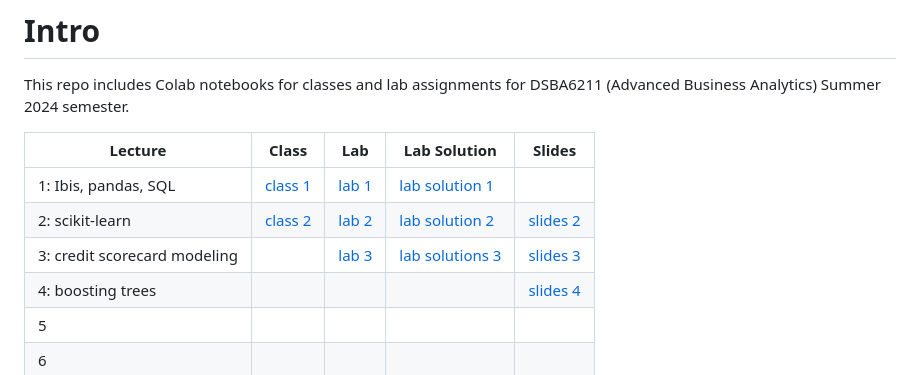
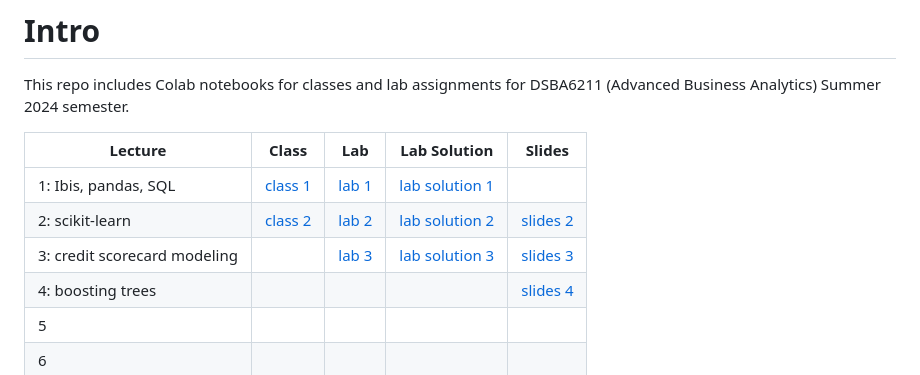
Before and after one commit to wesslen/dsba6211-summer2024, a Markdown page: README.md, the part around the change. GitHub-like rendering.

```diff
--- a/README.md
+++ b/README.md
@@ -6,7 +6,7 @@ This repo includes Colab notebooks for classes and lab assignments for DSBA6211
 |----|----------------------------------------------------------------------------------------------------------------|------------------------------------------------------------------------------------------------------------|--------------|--------|
 | 1: Ibis, pandas, SQL  | [class 1](https://github.com/wesslen/dsba6211-summer2024/blob/main/notebooks/dsba6211_summer2024_class1.ipynb) | [lab 1](https://github.com/wesslen/dsba6211-summer2024/blob/main/notebooks/dsba6211_summer2024_lab1.ipynb) | [lab solution 1](https://github.com/wesslen/dsba6211-summer2024/blob/main/notebooks/solutions/dsba6211_summer2024_lab1_solutions.ipynb)             | |
 | 2: scikit-learn  | [class 2](https://github.com/wesslen/dsba6211-summer2024/blob/main/notebooks/dsba6211_summer2024_class2.ipynb) | [lab 2](https://github.com/wesslen/dsba6211-summer2024/blob/main/notebooks/dsba6211_summer2024_lab2.ipynb) | [lab solution 2](https://github.com/wesslen/dsba6211-summer2024/blob/main/notebooks/dsba6211_summer2024_lab2_solutions.ipynb)             | [slides 2](https://dsba6211-summer2024-scikit-learn.netlify.app/) |
-| 3: credit scorecard modeling  |  |  [lab 3](https://github.com/wesslen/dsba6211-summer2024/blob/main/notebooks/dsba6211_summer2024_lab3.ipynb)  |  [lab solutions 3](https://github.com/wesslen/dsba6211-summer2024/blob/main/notebooks/dsba6211_summer2024_lab3_solutions.ipynb)            | [slides 3](https://dsba6211-summer2024-credit-scorecard.netlify.app/) |
+| 3: credit scorecard modeling  |  |  [lab 3](https://github.com/wesslen/dsba6211-summer2024/blob/main/notebooks/dsba6211_summer2024_lab3.ipynb)  |  [lab solution 3](https://github.com/wesslen/dsba6211-summer2024/blob/main/notebooks/dsba6211_summer2024_lab3_solutions.ipynb)            | [slides 3](https://dsba6211-summer2024-credit-scorecard.netlify.app/) |
 | 4: boosting trees  |                                                                                                                |                                                                                                            |              | [slides 4](https://dsba6211-summer2024-ensembles.netlify.app/) |
 | 5  |                                                                                                                |                                                                                                            |              |
 | 6  |                                                                                                                |                                                                                                            |              |
```
